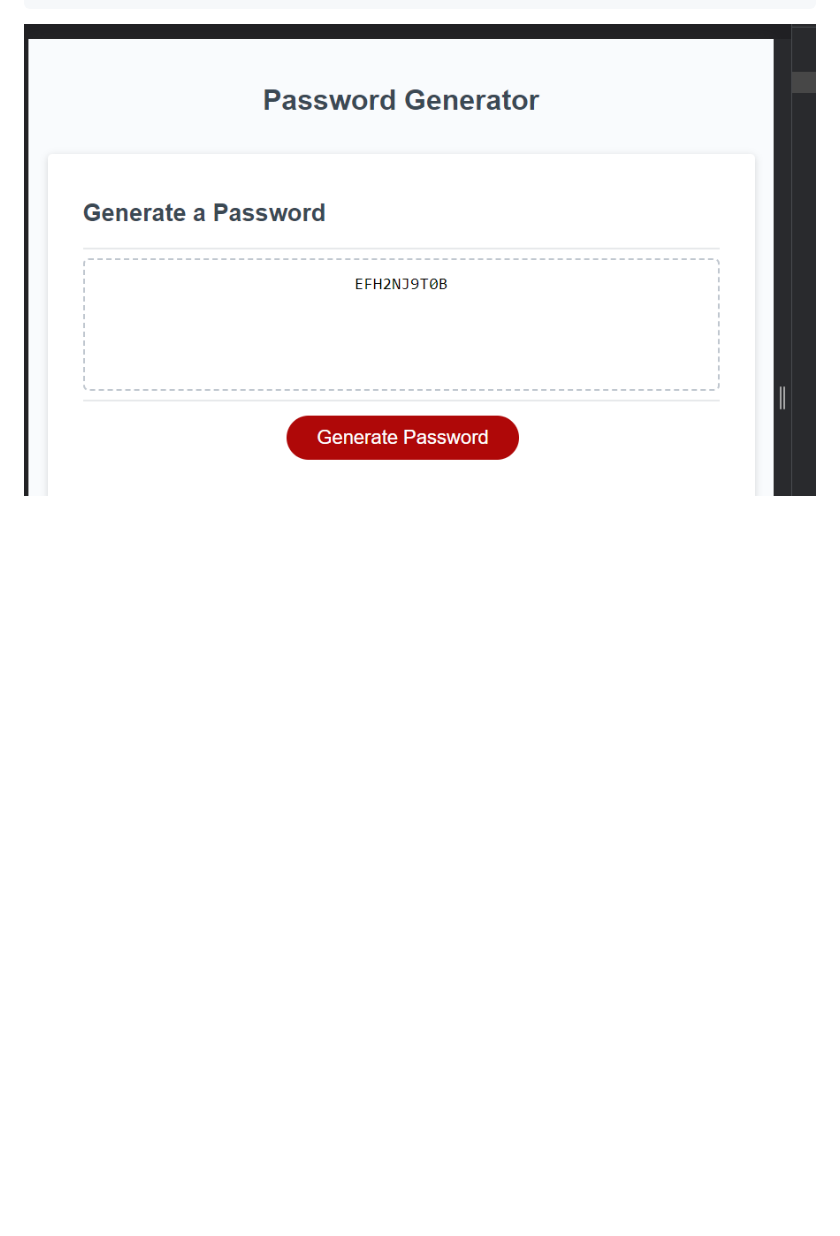
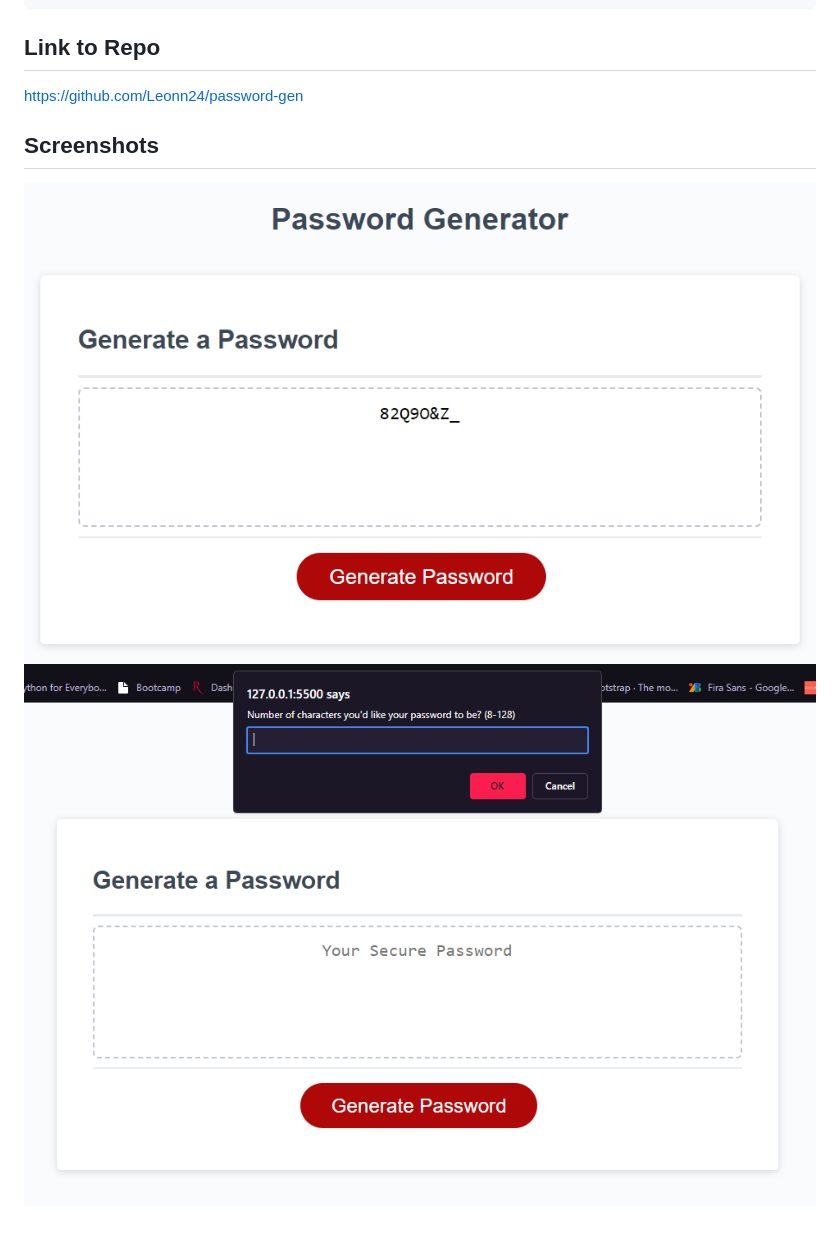
Before and after one commit to Leonn24/password-gen, a Markdown page: README.md, the part around the change. GitHub-like rendering; pictures changed too: assets/images/PasswordInput.png (added), assets/images/PasswordgenSS.png (added), stylesheet/images/PasswordgenSS.png (deleted); blank space fills up the shorter version.

Commit message:
restructured folders and updated README, added some comments to JS for each function

````diff
--- a/README.md
+++ b/README.md
@@ -26,4 +26,9 @@ WHEN the password is generated
 THEN the password is either displayed in an alert or written to the page
 ```
 
-![Screenshot](/stylesheet/images/PasswordgenSS.png)
+## Link to Repo
+https://github.com/Leonn24/password-gen
+
+## Screenshots
+![PasswordOutput](/assets/images/PasswordgenSS.png)
+![Input](/assets/images/PasswordInput.png)
````
Also changed, not shown: 5 other files.
